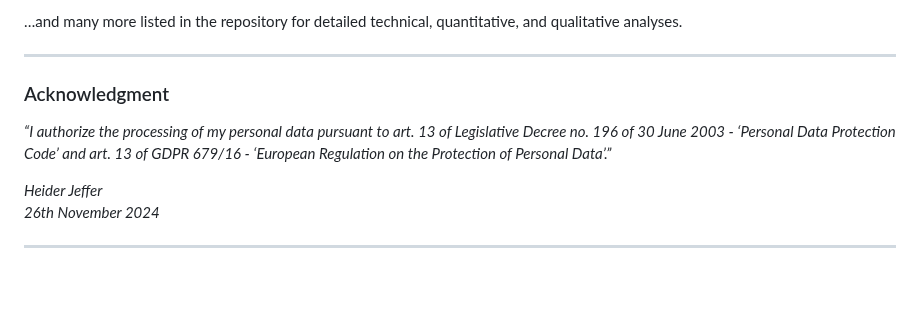
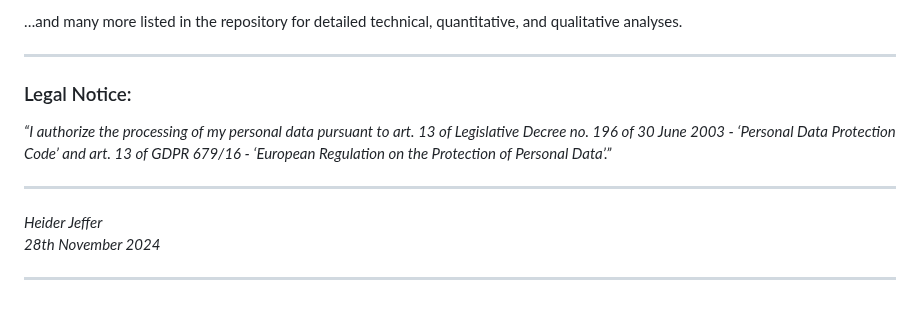
Before and after one commit to HeiderJeffer/Modeling-for-Societal-Complexity-in-Healthcare, a Markdown page: README.md, the part around the change. Drawn GitHub-style.

```diff
--- a/README.md
+++ b/README.md
@@ -60,10 +60,12 @@ Explore the supporting documents for comprehensive insights into stakeholder eng
 
 ---
 
-### Acknowledgment
+### Legal Notice:
 *“I authorize the processing of my personal data pursuant to art. 13 of Legislative Decree no. 196 of 30 June 2003 - ‘Personal Data Protection Code’ and art. 13 of GDPR 679/16 - ‘European Regulation on the Protection of Personal Data’.”*
 
+---
+
 *Heider Jeffer*
-*26th November 2024*
+*28th November 2024*
 
 ---
```
